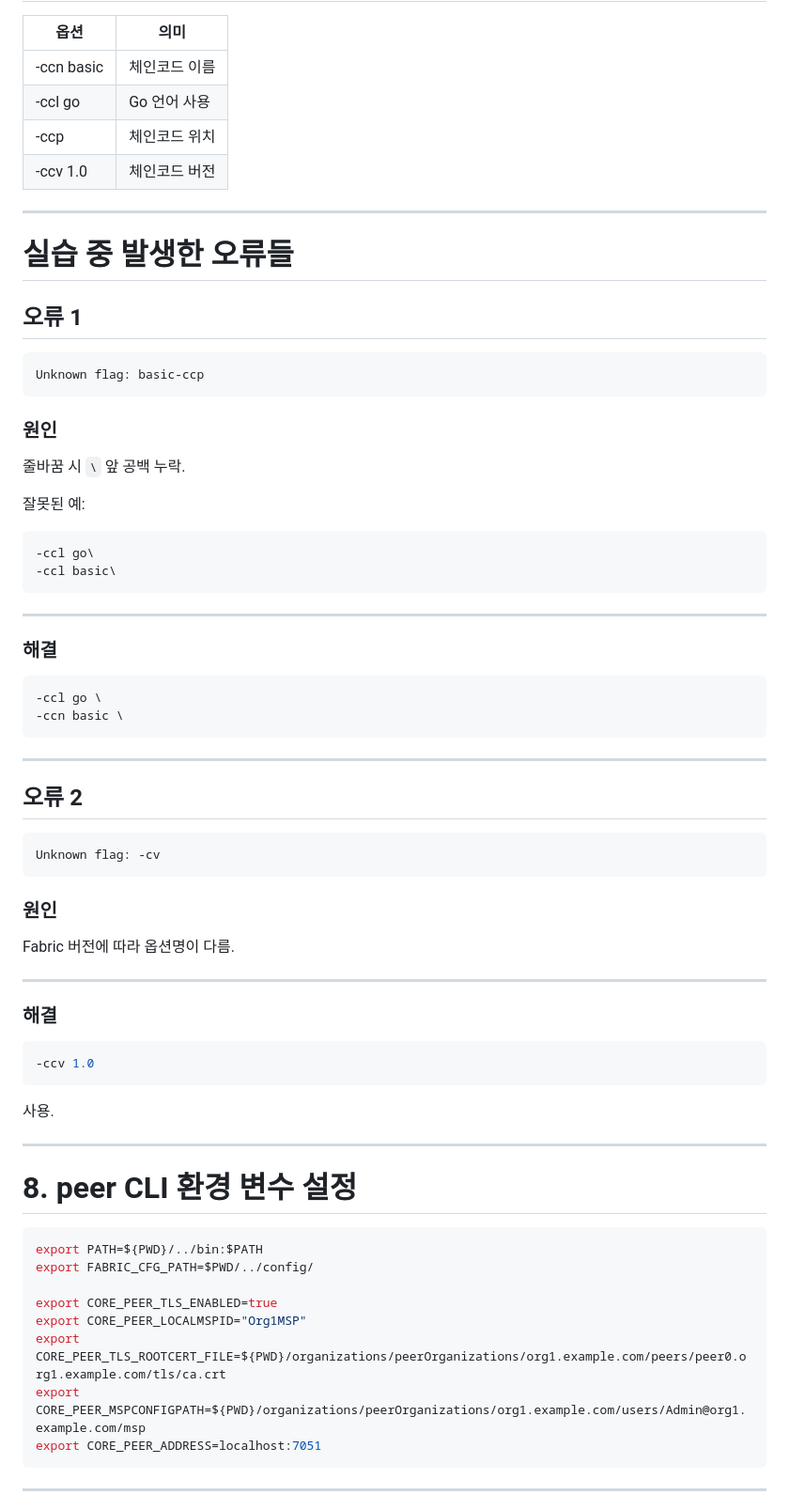
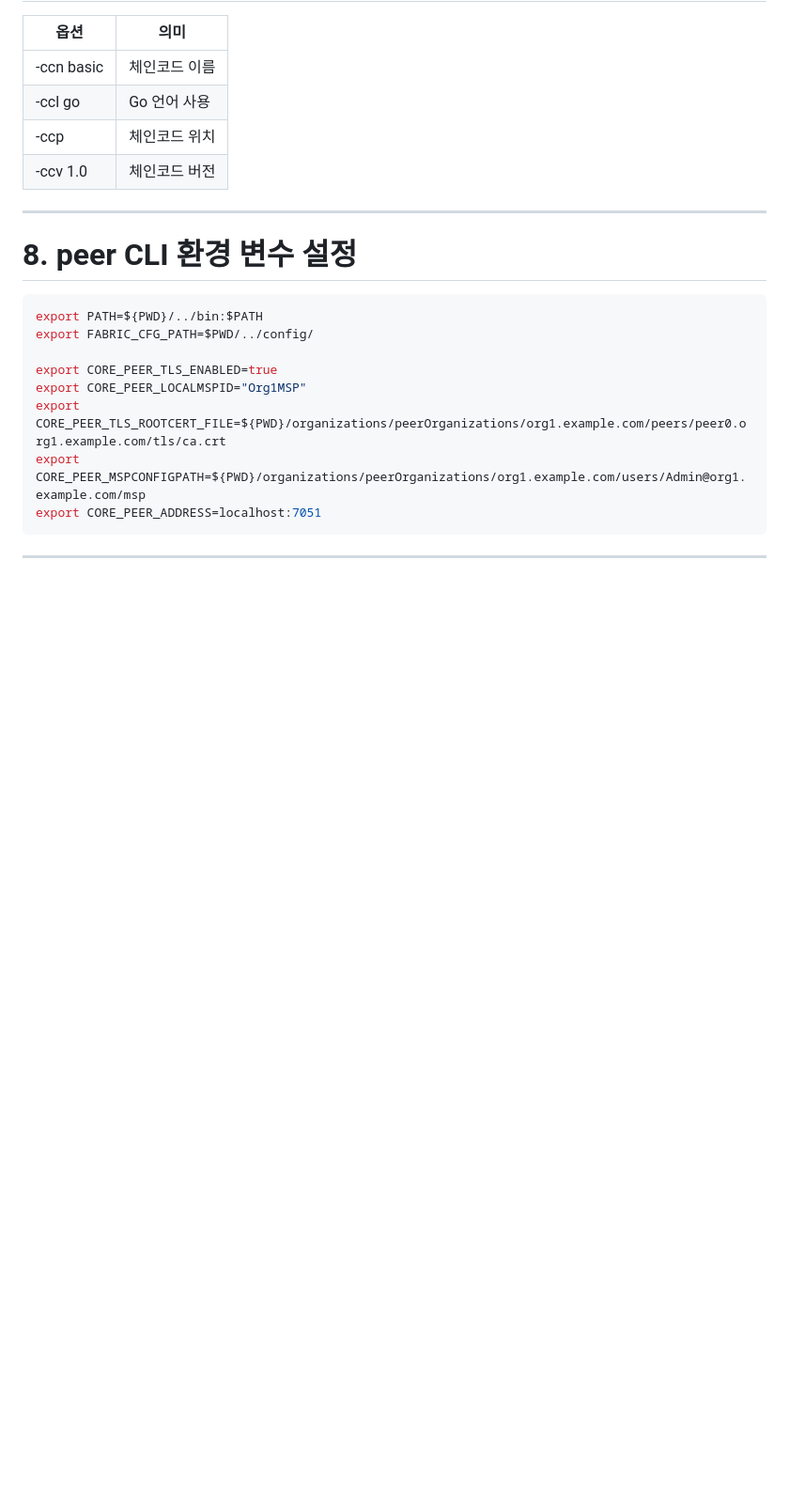
Before and after one commit to MinjiGang/BlockChain-Hyperledger, a Markdown page: README.md, the part around the change. Shown at 94% size. GitHub-like rendering; blank space fills up the shorter version.

Commit message:
Delete error troubleshooting section from README
Removed troubleshooting section for errors encountered during practice.

````diff
--- a/README.md
+++ b/README.md
@@ -288,57 +288,6 @@ docker pull hyperledger/fabric-ccenv:3.1
 
 ---
 
-# 실습 중 발생한 오류들
-
-## 오류 1
-
-```plaintext
-Unknown flag: basic-ccp
-```
-
-### 원인
-
-줄바꿈 시 `\` 앞 공백 누락.
-
-잘못된 예:
-
-```bash
--ccl go\
--ccl basic\
-```
-
----
-
-### 해결
-
-```bash
--ccl go \
--ccn basic \
-```
-
----
-
-## 오류 2
-
-```plaintext
-Unknown flag: -cv
-```
-
-### 원인
-
-Fabric 버전에 따라 옵션명이 다름.
-
----
-
-### 해결
-
-```bash
--ccv 1.0
-```
-
-사용.
-
----
 
 # 8. peer CLI 환경 변수 설정
 
````
